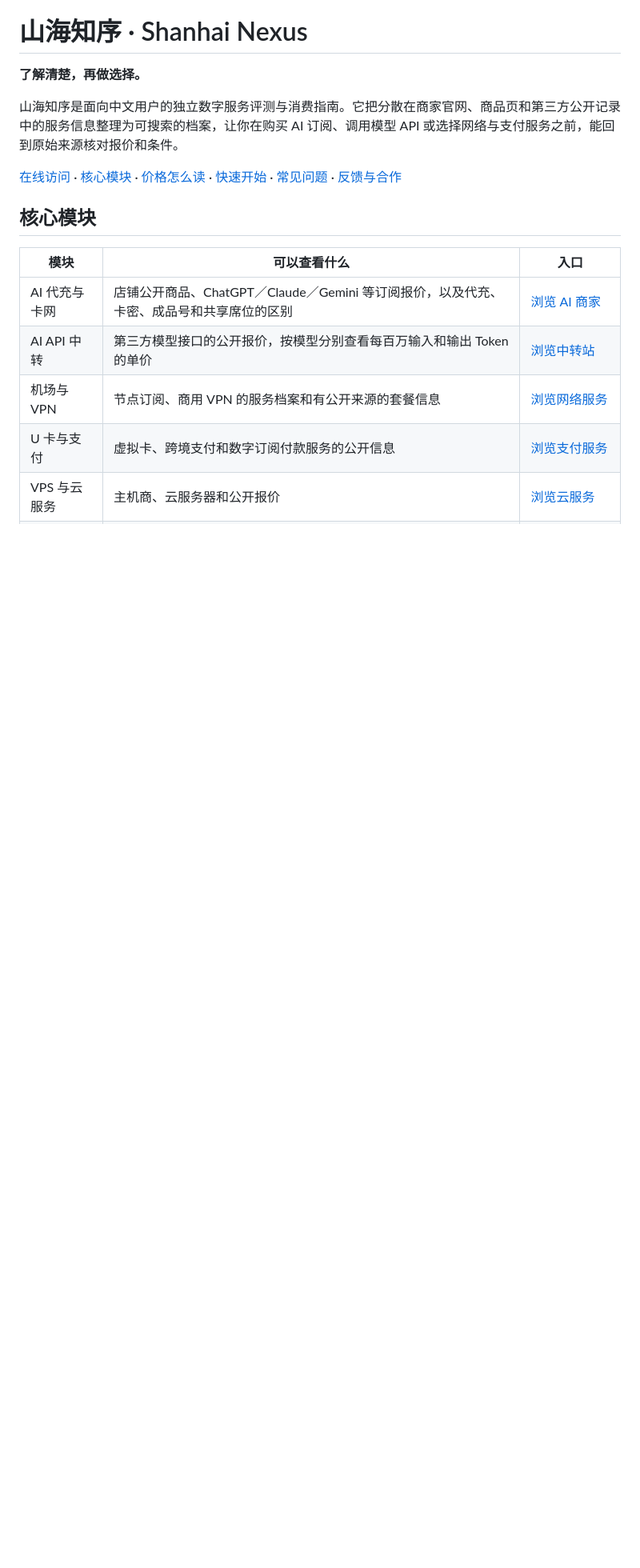
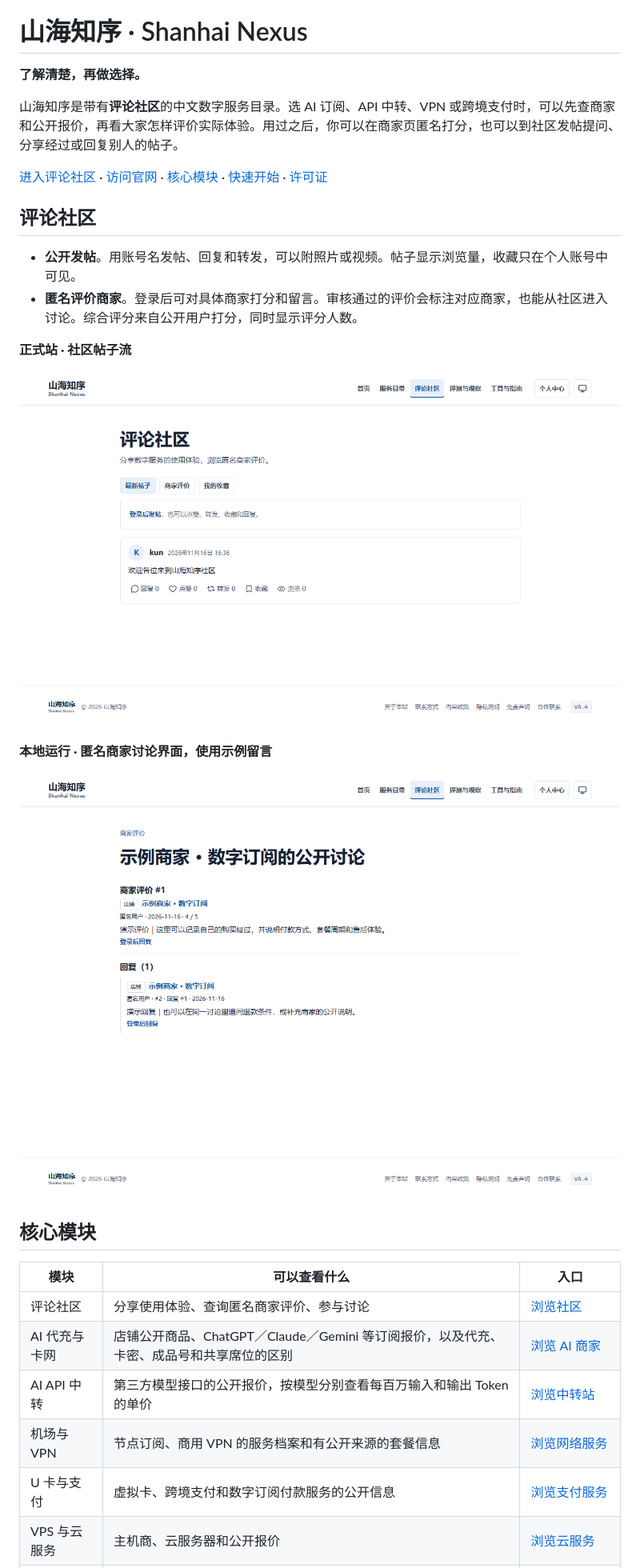
Before and after one commit to kundbd/shanhai-nexus, a Markdown page: README.md, the part around one of its changes. Shown at 80% size. GitHub-like rendering; pictures changed too: docs/screenshots/anonymous-discussion-demo.png (added), docs/screenshots/community-live.png (added); blank space fills up the shorter version.

Commit message:
突出评论社区并补充源码可见许可

```diff
--- a/README.md
+++ b/README.md
@@ -2,14 +2,28 @@
 
 **了解清楚，再做选择。**
 
-山海知序是面向中文用户的独立数字服务评测与消费指南。它把分散在商家官网、商品页和第三方公开记录中的服务信息整理为可搜索的档案，让你在购买 AI 订阅、调用模型 API 或选择网络与支付服务之前，能回到原始来源核对报价和条件。
+山海知序是带有**评论社区**的中文数字服务目录。选 AI 订阅、API 中转、VPN 或跨境支付时，可以先查商家和公开报价，再看大家怎样评价实际体验。用过之后，你可以在商家页匿名打分，也可以到社区发帖提问、分享经过或回复别人的帖子。
 
-[在线访问](https://shanhainexus.com) · [核心模块](#核心模块) · [价格怎么读](#价格怎么读) · [快速开始](#快速开始) · [常见问题](#常见问题) · [反馈与合作](#反馈与合作)
+[进入评论社区](https://shanhainexus.com/community) · [访问官网](https://shanhainexus.com) · [核心模块](#核心模块) · [快速开始](#快速开始) · [许可证](#许可证)
+
+## 评论社区
+
+- **公开发帖**。用账号名发帖、回复和转发，可以附照片或视频。帖子显示浏览量，收藏只在个人账号中可见。
+- **匿名评价商家**。登录后可对具体商家打分和留言。审核通过的评价会标注对应商家，也能从社区进入讨论。综合评分来自公开用户打分，同时显示评分人数。
+
+**正式站 · 社区帖子流**
+
+![山海知序正式站的社区帖子流，显示发帖入口、回复、点赞、转发、收藏和浏览量](docs/screenshots/community-live.png)
+
+**本地运行 · 匿名商家讨论界面，使用示例留言**
+
+![山海知序本地运行的匿名商家讨论，显示关联商家、匿名评价和回复](docs/screenshots/anonymous-discussion-demo.png)
 
 ## 核心模块
 
 | 模块 | 可以查看什么 | 入口 |
 | --- | --- | --- |
+| 评论社区 | 分享使用体验、查询匿名商家评价、参与讨论 | [浏览社区](https://shanhainexus.com/community) |
 | AI 代充与卡网 | 店铺公开商品、ChatGPT／Claude／Gemini 等订阅报价，以及代充、卡密、成品号和共享席位的区别 | [浏览 AI 商家](https://shanhainexus.com/services?group=ai-retail) |
 | AI API 中转 | 第三方模型接口的公开报价，按模型分别查看每百万输入和输出 Token 的单价 | [浏览中转站](https://shanhainexus.com/categories/ai-relay) |
 | 机场与 VPN | 节点订阅、商用 VPN 的服务档案和有公开来源的套餐信息 | [浏览网络服务](https://shanhainexus.com/services?group=connections) |
```
Also changed, not shown: other parts of README.md (+9 -1 lines), docs/screenshots/home-live.png (added), 3 other files.
